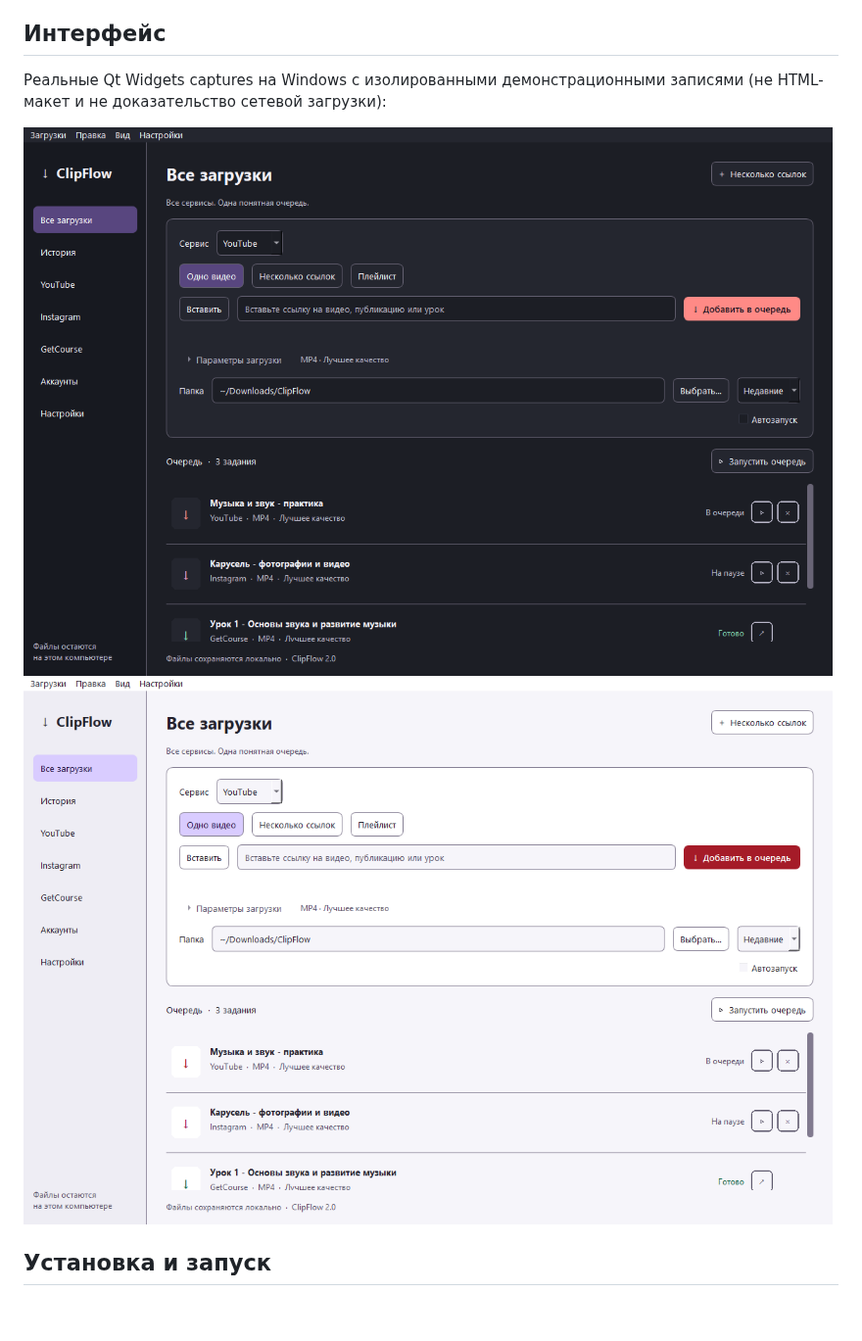
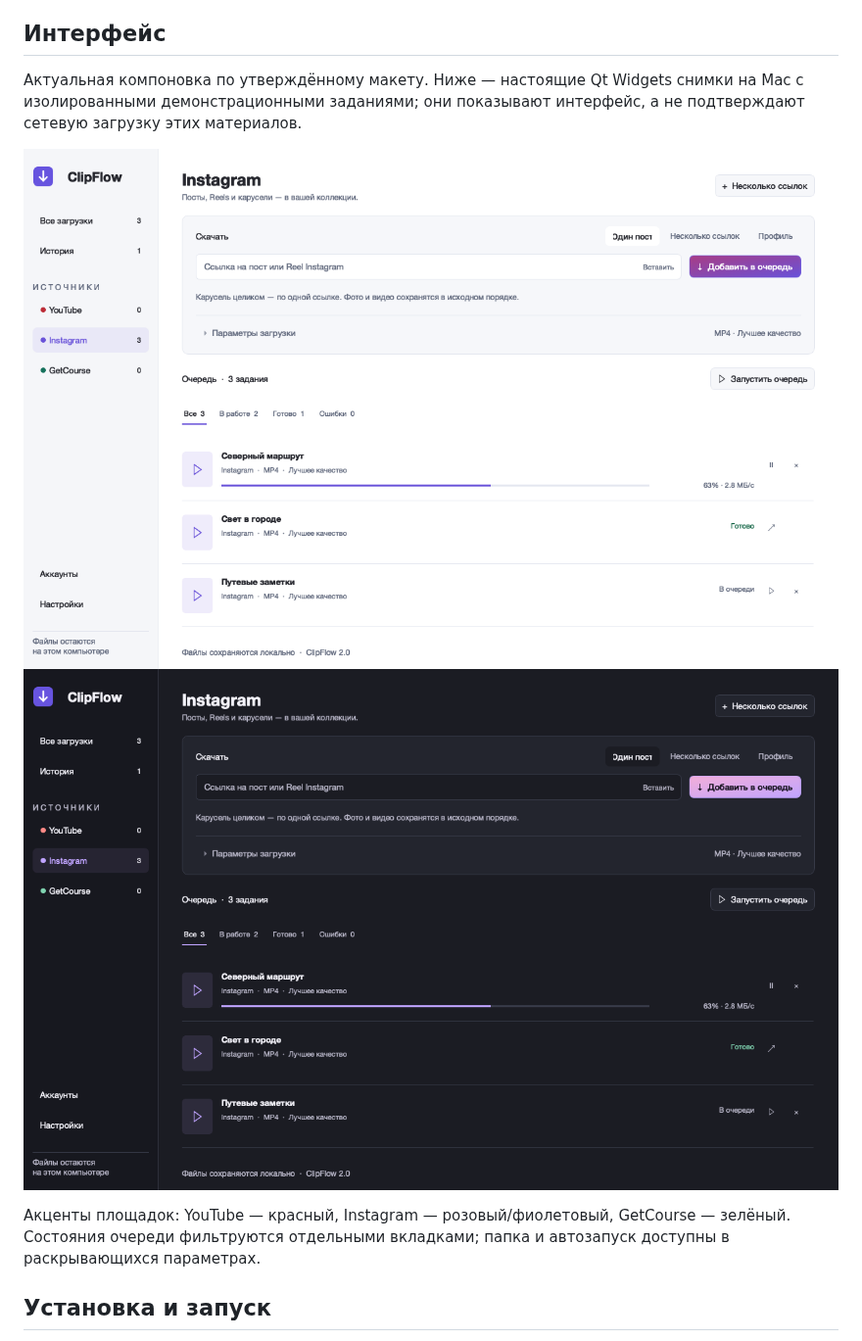
Before and after one commit to kirillbronski/clipflow, a Markdown page: README.md, the part around the change. Shown at 98% size. Drawn GitHub-style; pictures changed too: docs/screenshots/qt-macos-dark-design-parity.png (added), docs/screenshots/qt-macos-light-design-parity.png (added); blank space fills up the shorter version.

Commit message:
fix: restore approved desktop design with service brand accents

```diff
--- a/README.md
+++ b/README.md
@@ -16,10 +16,16 @@
 
 ## Интерфейс
 
-Реальные Qt Widgets captures на Windows с изолированными демонстрационными записями (не HTML-макет и не доказательство сетевой загрузки):
+Актуальная компоновка по утверждённому макету. Ниже — настоящие Qt Widgets
+снимки на Mac с изолированными демонстрационными заданиями; они показывают
+интерфейс, а не подтверждают сетевую загрузку этих материалов.
 
-![ClipFlow Qt — тёмная тема Windows](docs/screenshots/qt-windows-dark.png)
-![ClipFlow Qt — светлая тема Windows](docs/screenshots/qt-windows-light.png)
+![ClipFlow Qt — светлая тема Mac](docs/screenshots/qt-macos-light-design-parity.png)
+![ClipFlow Qt — тёмная тема Mac](docs/screenshots/qt-macos-dark-design-parity.png)
+
+Акценты площадок: YouTube — красный, Instagram — розовый/фиолетовый,
+GetCourse — зелёный. Состояния очереди фильтруются отдельными вкладками;
+папка и автозапуск доступны в раскрывающихся параметрах.
 
 ## Установка и запуск
 
```
Also changed, not shown: AGENTS.md (+1 -1 lines), docs/PROJECT-MEMORY.md (+52 -1 lines), docs/screenshots/approved-design-reference.png (added), 11 other files.
